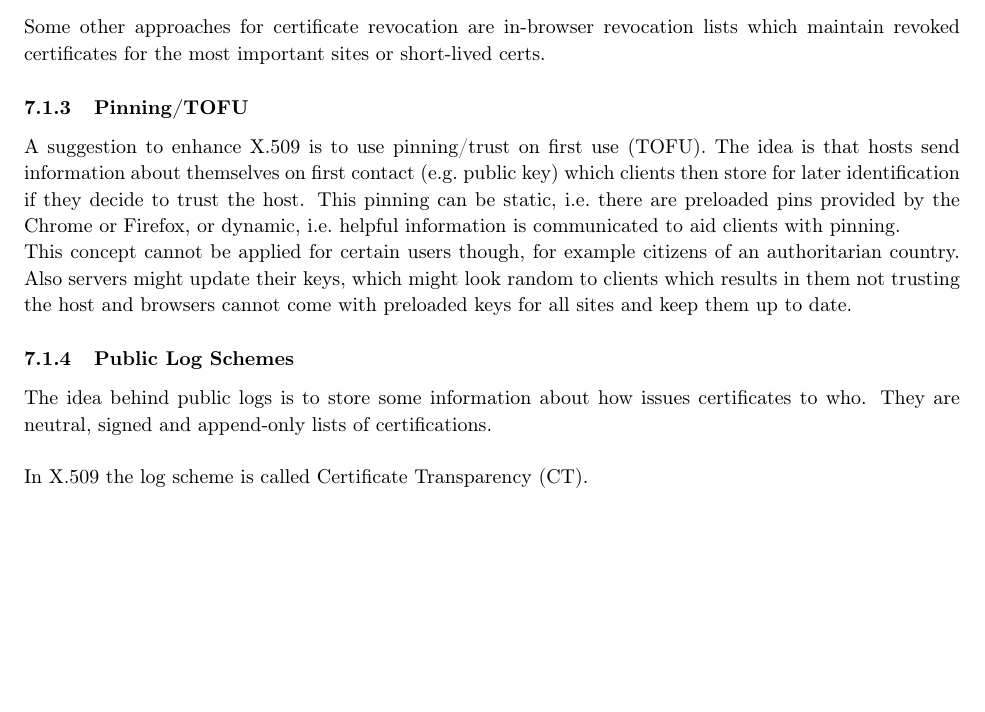
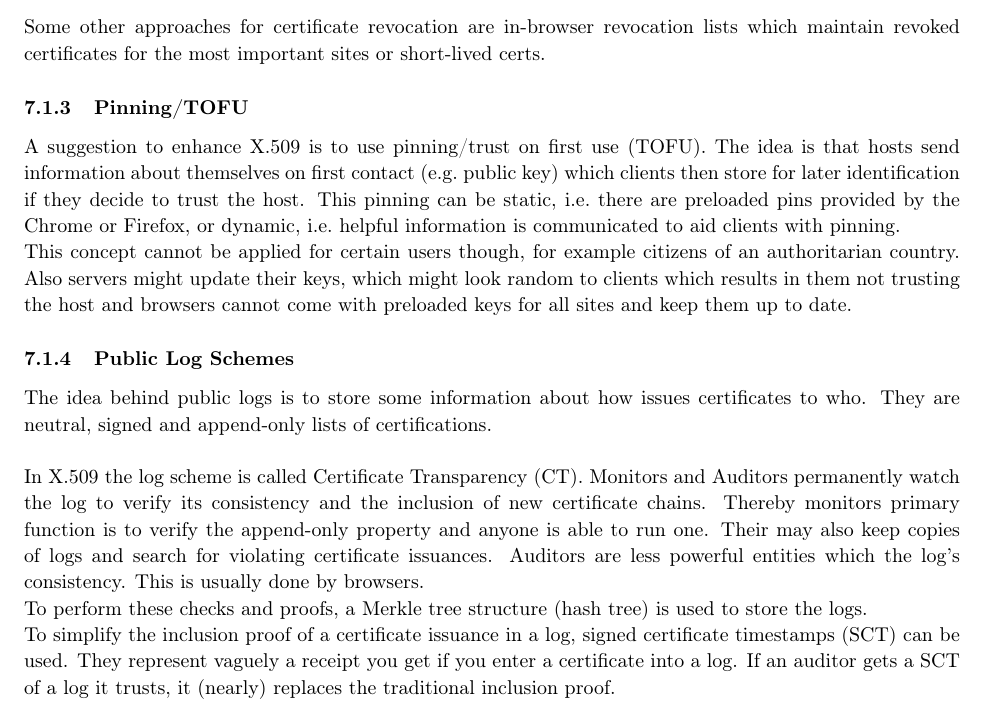
Before and after one commit to AnonymFx/netsec_summary, a LaTeX document (report.tex, which reads content/public_key_infrastructures.tex): part of page 27 of 27, cut so that both start at the same text, the shorter picture padded with empty space. Compiled offline with pdfLaTeX.

Commit message:
added certificate transparancy

```diff
--- a/content/public_key_infrastructures.tex
+++ b/content/public_key_infrastructures.tex
@@ -77,3 +77,12 @@ The idea behind public logs is to store some information about how issues certif
 They are neutral, signed and append-only lists of certifications.\\
 
 In X.509 the log scheme is called Certificate Transparency (CT).
+Monitors and Auditors permanently watch the log to verify its consistency and the inclusion of new certificate chains.
+Thereby monitors primary function is to verify the append-only property and anyone is able to run one.
+Their may also keep copies of logs and search for violating certificate issuances.
+Auditors are less powerful entities which the log's consistency.
+This is usually done by browsers.\\
+To perform these checks and proofs, a Merkle tree structure (hash tree) is used to store the logs.\\
+To simplify the inclusion proof of a certificate issuance in a log, signed certificate timestamps (SCT) can be used.
+They represent vaguely a receipt you get if you enter a certificate into a log.
+If an auditor gets a SCT of a log it trusts, it (nearly) replaces the traditional inclusion proof.
```
Also changed, not shown: 1 other file.
